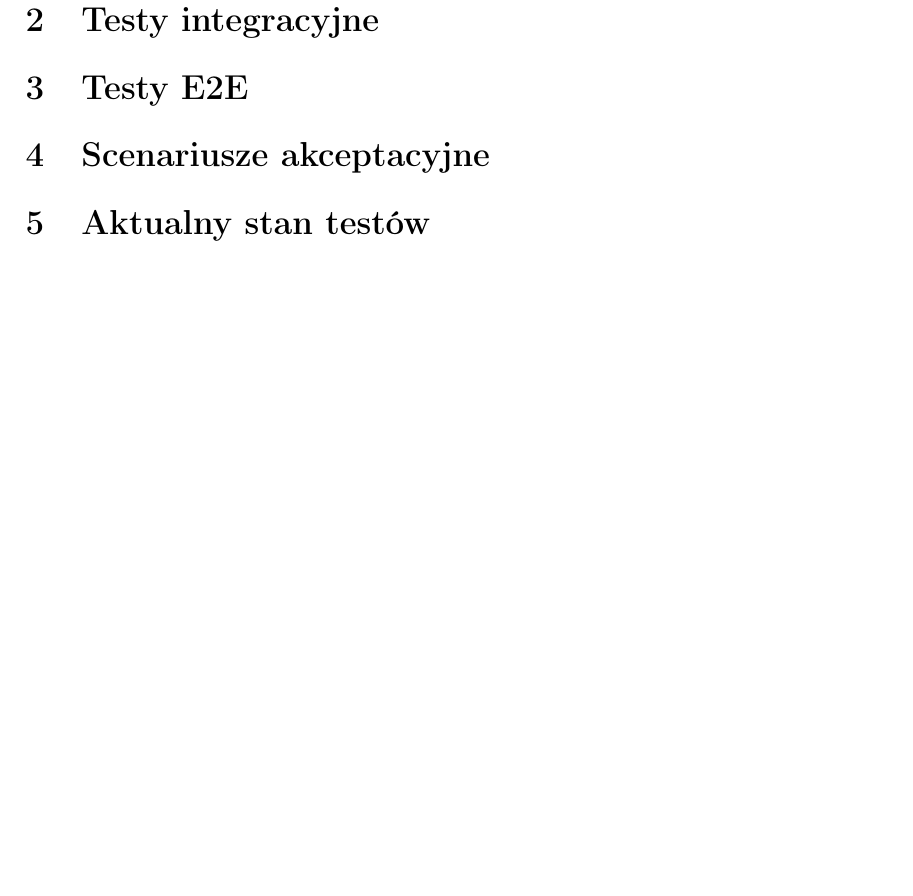
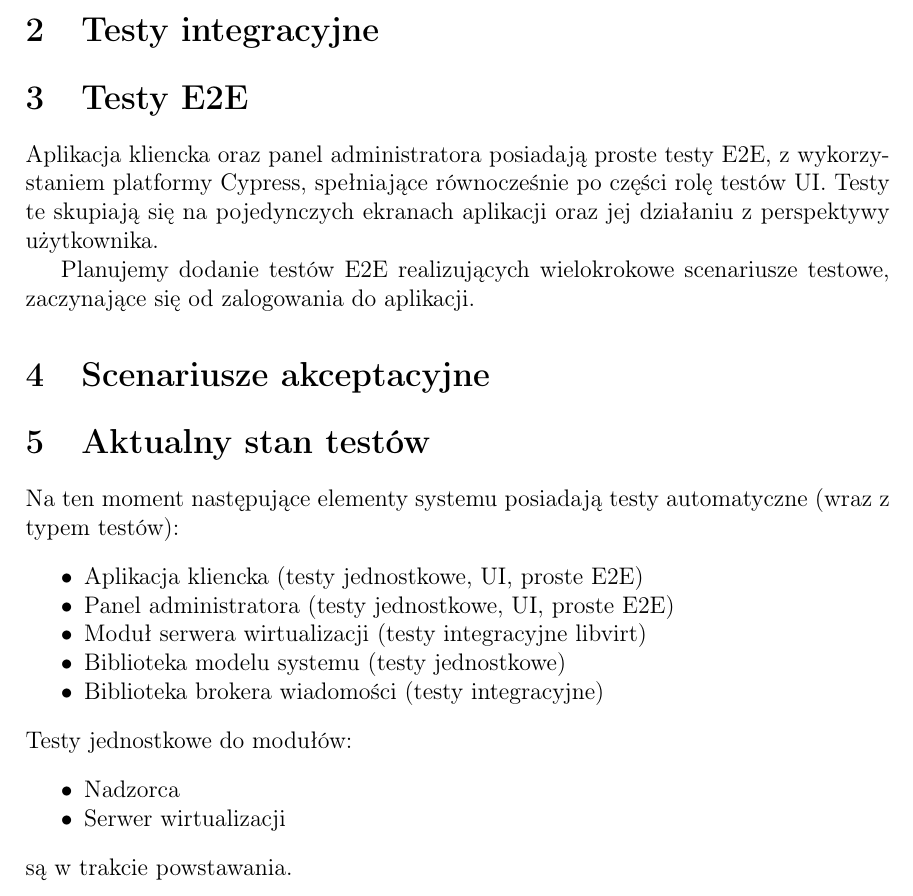
Before and after one commit to one-click-desktop/documentation, a LaTeX document (deliverable-four/deliverable-four.tex): part of page 3 of 3, cut so that both start at the same text, the shorter picture padded with empty space. Compiled offline with pdfLaTeX.

Commit message:
aktualny stan + e2e

```diff
--- a/deliverable-four/deliverable-four.tex
+++ b/deliverable-four/deliverable-four.tex
@@ -64,8 +64,26 @@
 \section{Testy integracyjne}
 
 \section{Testy E2E}
+Aplikacja kliencka oraz panel administratora posiadają proste testy E2E, z wykorzystaniem platformy Cypress, spełniające równocześnie po części rolę testów UI. Testy te skupiają się na pojedynczych ekranach aplikacji oraz jej działaniu z perspektywy użytkownika.
+
+Planujemy dodanie testów E2E realizujących wielokrokowe scenariusze testowe, zaczynające się od zalogowania do aplikacji.
 
 \section{Scenariusze akceptacyjne}
 
 \section{Aktualny stan testów}
+Na ten moment następujące elementy systemu posiadają testy automatyczne (wraz z typem testów):
+\begin{itemize}
+	\item Aplikacja kliencka (testy jednostkowe, UI, proste E2E)
+	\item Panel administratora (testy jednostkowe, UI, proste E2E)
+	\item Moduł serwera wirtualizacji (testy integracyjne libvirt)
+	\item Biblioteka modelu systemu (testy jednostkowe)
+	\item Biblioteka brokera wiadomości (testy integracyjne)
+\end{itemize}
+Testy jednostkowe do modułów:
+\begin{itemize}
+	\item Nadzorca
+	\item Serwer wirtualizacji
+\end{itemize}
+są w trakcie powstawania.
+
 \end{document}
```
